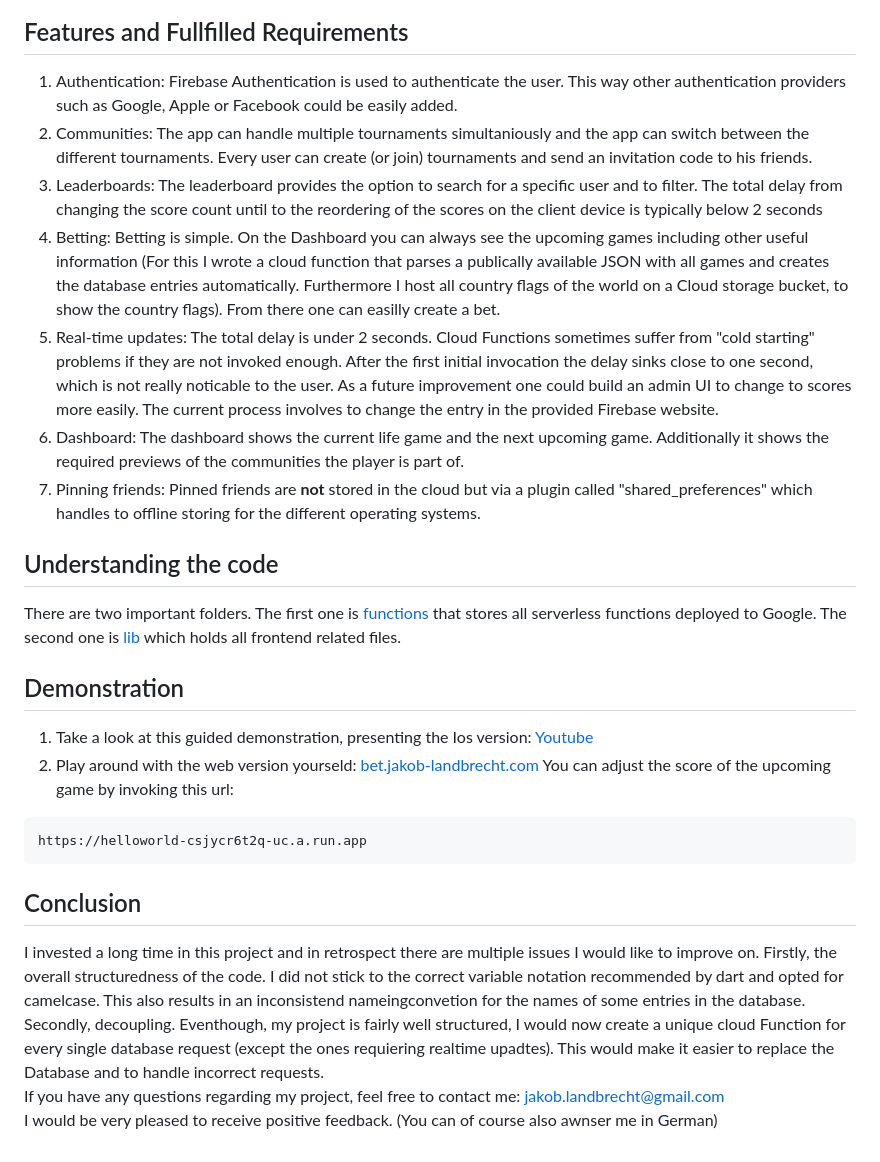
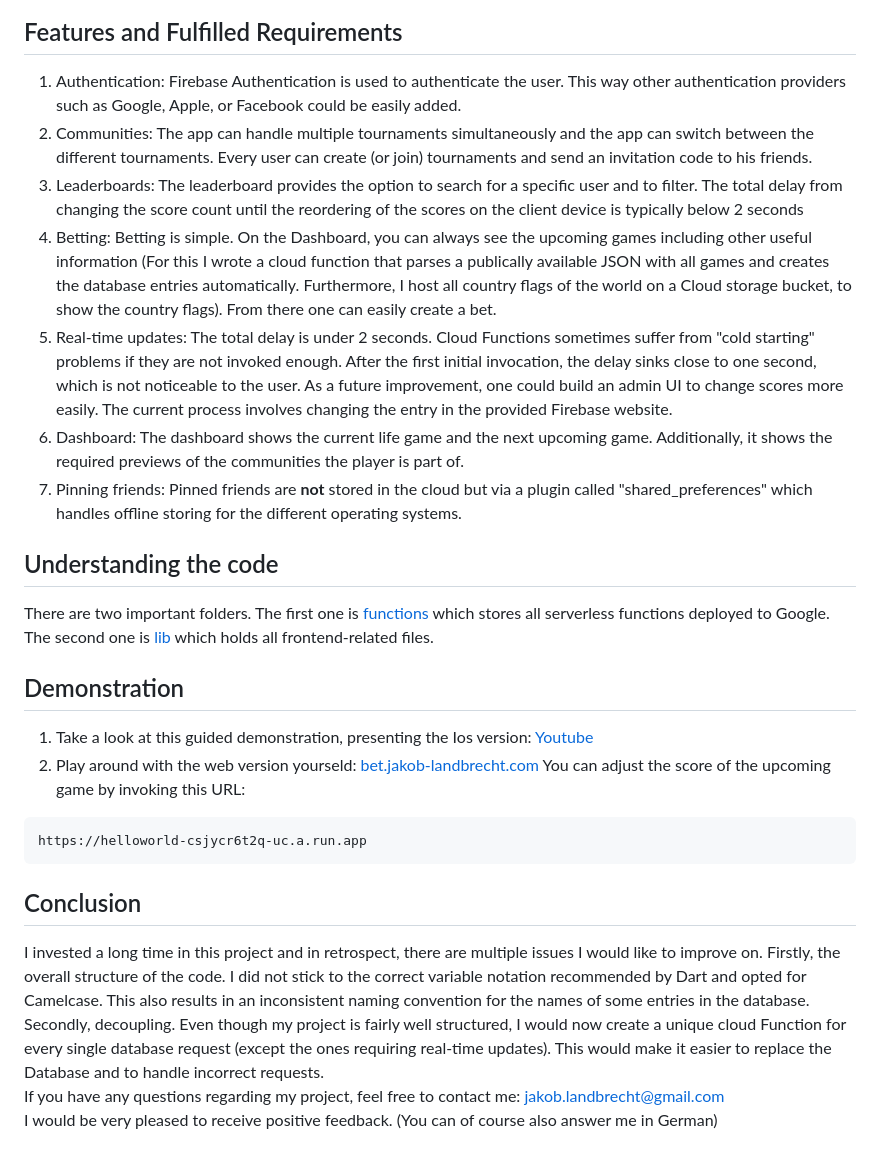
Before and after one commit to Jakob-Landbrecht/check24-BetApp, a Markdown page: README.md, the part around the change printed below. Rendered like a GitHub page.

Commit message:
Update README.md
spelling

````diff
--- a/README.md
+++ b/README.md
@@ -30,24 +30,24 @@ Login/Tournament           |  Placing a Bet            |  Add/Join Community
 <img src="https://github.com/Jakob-Landbrecht/check24-BetApp/assets/44413507/4f7353e5-bcd0-42e3-9a04-a7d8f1cc69b0" alt="drawing" width="220"/> | <img src="https://github.com/Jakob-Landbrecht/check24-BetApp/assets/44413507/08f78751-94f5-4c2a-b540-bff4cb9a3aab" alt="drawing" width="220"/> | <img src="https://github.com/Jakob-Landbrecht/check24-BetApp/assets/44413507/bf81f015-e898-4ec1-b030-892ed130241e" alt="drawing" width="220"/> | <img src="https://github.com/Jakob-Landbrecht/check24-BetApp/assets/44413507/b896ddd8-dbac-4d20-9690-b610dd312a08" alt="drawing" width="220"/>
 
 
-## Features and Fullfilled Requirements
-1. Authentication: Firebase Authentication is used to authenticate the user. This way other authentication providers such as Google, Apple or Facebook could be easily added.
-2. Communities: The app can handle multiple tournaments simultaniously and the app can switch between the different tournaments. Every user can create (or join) tournaments and send an invitation code to his friends.
-3. Leaderboards: The leaderboard provides the option to search for a specific user and to filter. The total delay from changing the score count until to the reordering of the scores on the client device is typically below 2 seconds
-4. Betting: Betting is simple. On the Dashboard you can always see the upcoming games including other useful information (For this I wrote a cloud function that parses a publically available JSON with all games and creates the database entries automatically. Furthermore I host all country flags of the world on a Cloud storage bucket, to show the country flags). From there one can easilly create a bet.
-5. Real-time updates: The total delay is under 2 seconds. Cloud Functions sometimes suffer from "cold starting" problems if they are not invoked enough. After the first initial invocation the delay sinks close to one second, which is not really noticable to the user. As a future improvement one could build an admin UI to change to scores more easily. The current process involves to change the entry in the provided Firebase website.
-6. Dashboard: The dashboard shows the current life game and the next upcoming game. Additionally it shows the required previews of the communities the player is part of.
-7. Pinning friends: Pinned friends are **not** stored in the cloud but via a plugin called "shared_preferences" which handles to offline storing for the different operating systems.
+## Features and Fulfilled Requirements
+1. Authentication: Firebase Authentication is used to authenticate the user. This way other authentication providers such as Google, Apple, or Facebook could be easily added.
+2. Communities: The app can handle multiple tournaments simultaneously and the app can switch between the different tournaments. Every user can create (or join) tournaments and send an invitation code to his friends.
+3. Leaderboards: The leaderboard provides the option to search for a specific user and to filter. The total delay from changing the score count until the reordering of the scores on the client device is typically below 2 seconds
+4. Betting: Betting is simple. On the Dashboard, you can always see the upcoming games including other useful information (For this I wrote a cloud function that parses a publically available JSON with all games and creates the database entries automatically. Furthermore, I host all country flags of the world on a Cloud storage bucket, to show the country flags). From there one can easily create a bet.
+5. Real-time updates: The total delay is under 2 seconds. Cloud Functions sometimes suffer from "cold starting" problems if they are not invoked enough. After the first initial invocation, the delay sinks close to one second, which is not noticeable to the user. As a future improvement, one could build an admin UI to change scores more easily. The current process involves changing the entry in the provided Firebase website.
+6. Dashboard: The dashboard shows the current life game and the next upcoming game. Additionally, it shows the required previews of the communities the player is part of.
+7. Pinning friends: Pinned friends are **not** stored in the cloud but via a plugin called "shared_preferences" which handles offline storing for the different operating systems.
 ## Understanding the code
-There are two important folders. The first one is [functions](https://github.com/Jakob-Landbrecht/check24-BetApp/tree/main/functions) that stores all serverless functions deployed to Google. The second one is [lib](https://github.com/Jakob-Landbrecht/check24-BetApp/tree/main/betapp/lib) which holds all frontend related files.
+There are two important folders. The first one is [functions](https://github.com/Jakob-Landbrecht/check24-BetApp/tree/main/functions) which stores all serverless functions deployed to Google. The second one is [lib](https://github.com/Jakob-Landbrecht/check24-BetApp/tree/main/betapp/lib) which holds all frontend-related files.
 ## Demonstration
 1. Take a look at this guided demonstration, presenting the Ios version: [Youtube](amazon.de)
 2. Play around with the web version yourseld: [bet.jakob-landbrecht.com](https://bet.jakob-landbrecht.com)
-You can adjust the score of the upcoming game by invoking this url:
+You can adjust the score of the upcoming game by invoking this URL:
 ```
 https://helloworld-csjycr6t2q-uc.a.run.app
 ```
 ## Conclusion
-I invested a long time in this project and in retrospect there are multiple issues I would like to improve on. Firstly, the overall structuredness of the code. I did not stick to the correct variable notation recommended by dart and opted for camelcase. This also results in an inconsistend nameingconvetion for the names of some entries in the database. Secondly, decoupling. Eventhough, my project is fairly well structured, I would now create a unique cloud Function for every single database request (except the ones requiering realtime upadtes). This would make it easier to replace the Database and to handle incorrect requests.
+I invested a long time in this project and in retrospect, there are multiple issues I would like to improve on. Firstly, the overall structure of the code. I did not stick to the correct variable notation recommended by Dart and opted for Camelcase. This also results in an inconsistent naming convention for the names of some entries in the database. Secondly, decoupling. Even though my project is fairly well structured, I would now create a unique cloud Function for every single database request (except the ones requiring real-time updates). This would make it easier to replace the Database and to handle incorrect requests.
 If you have any questions regarding my project, feel free to contact me: [jakob.landbrecht@gmail.com](jakob.landbrecht@gmail.com)
-I would be very pleased to receive positive feedback. (You can of course also awnser me in German)
+I would be very pleased to receive positive feedback. (You can of course also answer me in German)
````
Also changed, not shown: other parts of README.md (+7 -7 lines).
